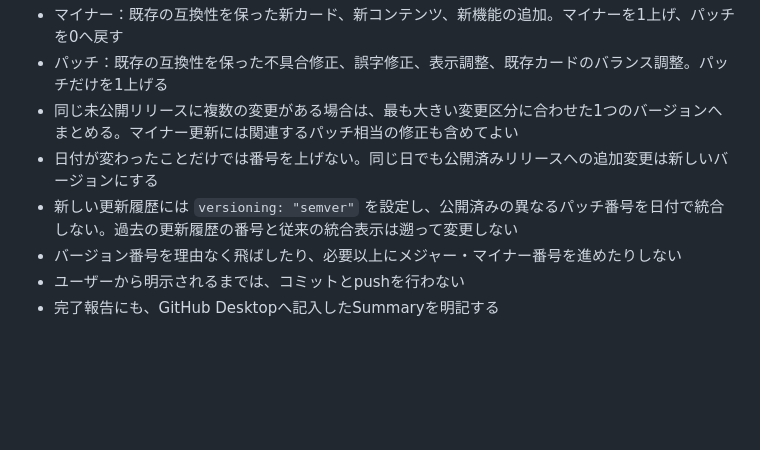
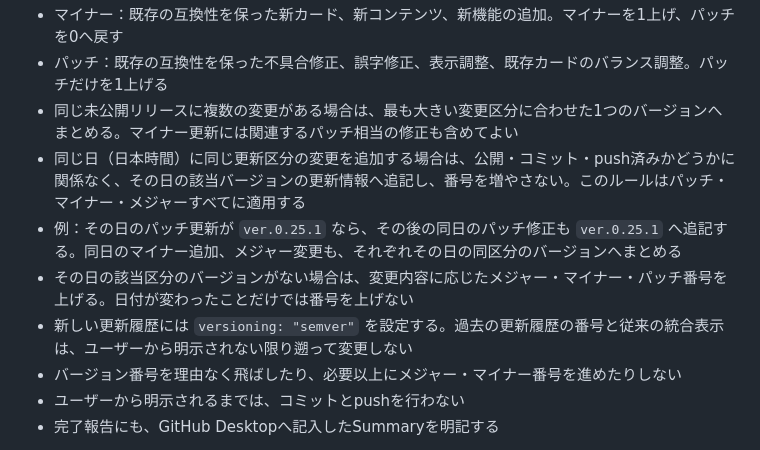
Before and after one commit to sashimigozen/chibatoru, a Markdown page: AGENTS.md, the part around the change. Drawn GitHub-style; blank space fills up the shorter version.

Commit message:
ver.0.25.1

```diff
--- a/AGENTS.md
+++ b/AGENTS.md
@@ -369,8 +369,10 @@ push
 - マイナー：既存の互換性を保った新カード、新コンテンツ、新機能の追加。マイナーを1上げ、パッチを0へ戻す
 - パッチ：既存の互換性を保った不具合修正、誤字修正、表示調整、既存カードのバランス調整。パッチだけを1上げる
 - 同じ未公開リリースに複数の変更がある場合は、最も大きい変更区分に合わせた1つのバージョンへまとめる。マイナー更新には関連するパッチ相当の修正も含めてよい
-- 日付が変わったことだけでは番号を上げない。同じ日でも公開済みリリースへの追加変更は新しいバージョンにする
-- 新しい更新履歴には `versioning: "semver"` を設定し、公開済みの異なるパッチ番号を日付で統合しない。過去の更新履歴の番号と従来の統合表示は遡って変更しない
+- 同じ日（日本時間）に同じ更新区分の変更を追加する場合は、公開・コミット・push済みかどうかに関係なく、その日の該当バージョンの更新情報へ追記し、番号を増やさない。このルールはパッチ・マイナー・メジャーすべてに適用する
+- 例：その日のパッチ更新が `ver.0.25.1` なら、その後の同日のパッチ修正も `ver.0.25.1` へ追記する。同日のマイナー追加、メジャー変更も、それぞれその日の同区分のバージョンへまとめる
+- その日の該当区分のバージョンがない場合は、変更内容に応じたメジャー・マイナー・パッチ番号を上げる。日付が変わったことだけでは番号を上げない
+- 新しい更新履歴には `versioning: "semver"` を設定する。過去の更新履歴の番号と従来の統合表示は、ユーザーから明示されない限り遡って変更しない
 - バージョン番号を理由なく飛ばしたり、必要以上にメジャー・マイナー番号を進めたりしない
 - ユーザーから明示されるまでは、コミットとpushを行わない
 - 完了報告にも、GitHub Desktopへ記入したSummaryを明記する
```
